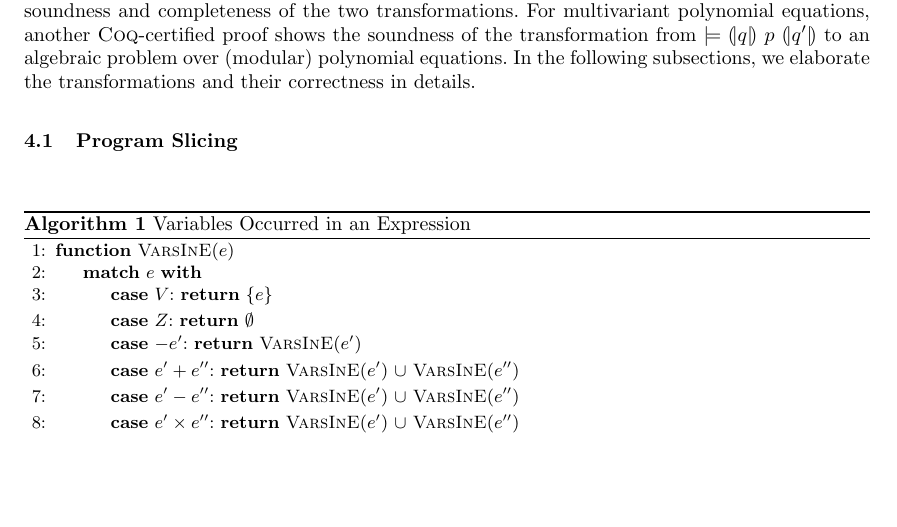
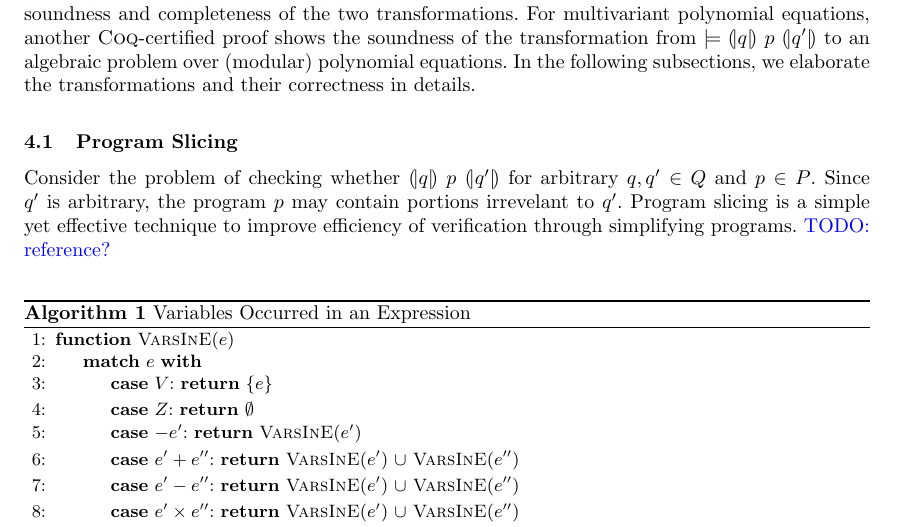
Before and after one commit to fmlab-iis/certified_qhasm_vcg, a LaTeX paper (paper/certified_vcg.tex, which reads paper/slicing.tex): part of page 3 of 7, cut so that both start at the same text, the shorter picture padded with empty space. Compiled offline with pdfLaTeX.

Commit message:
add general description about program slicing

```diff
--- a/paper/slicing.tex
+++ b/paper/slicing.tex
@@ -1,5 +1,9 @@
 
-
+Consider the problem of checking whether $\hoaretriple{q}{p}{q'}$ for
+arbitrary $q, q' \in Q$ and $p \in P$. Since $q'$ is arbitrary, the
+program $p$ may contain portions irrevelant to $q'$. Program slicing
+is a simple yet effective technique to improve efficiency of
+verification through simplifying programs. \todo{reference?}
 
 \begin{algorithm}
   \begin{algorithmic}[1]
```
